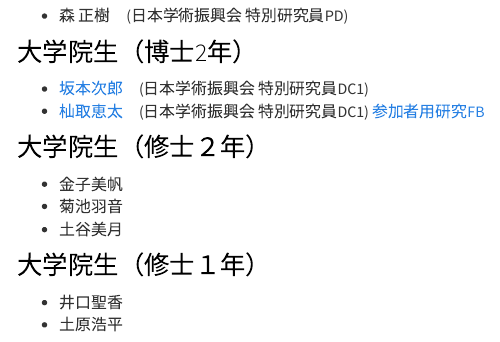
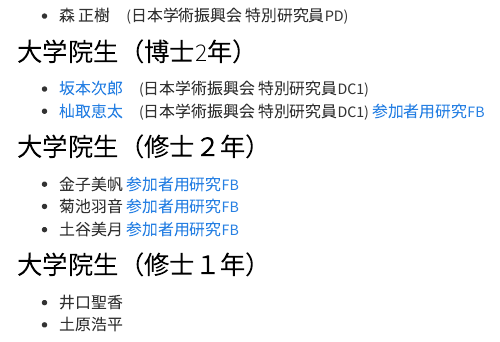
Before and after one commit to kunisatoLab/main, an R Markdown document (team.Rmd): the page in a window 1100 px wide, from 290 px down. Rendered offline with R 4.5, knitr and Pandoc, with nearby package versions; menus at the side of the page are left out.

Commit message:
修士の研究FB

```diff
--- a/team.Rmd
+++ b/team.Rmd
@@ -20,9 +20,9 @@ title: "研究室のメンバー"
 
 ### 大学院生（修士２年）
 
-- 金子美帆
-- 菊池羽音
-- 土谷美月
+- 金子美帆 [参加者用研究FB](materials/FB/2018_kaneko.pdf)
+- 菊池羽音 [参加者用研究FB](materials/FB/2018_kikuchi.pdf)
+- 土谷美月 [参加者用研究FB](materials/FB/2018_tsuchiya.pdf)
 
 
 ### 大学院生（修士１年）
```
Also changed, not shown: materials/FB/2018_kaneko.pdf (added), materials/FB/2018_kikuchi.pdf (added), materials/FB/2018_tsuchiya.pdf (added), 31 other files.
